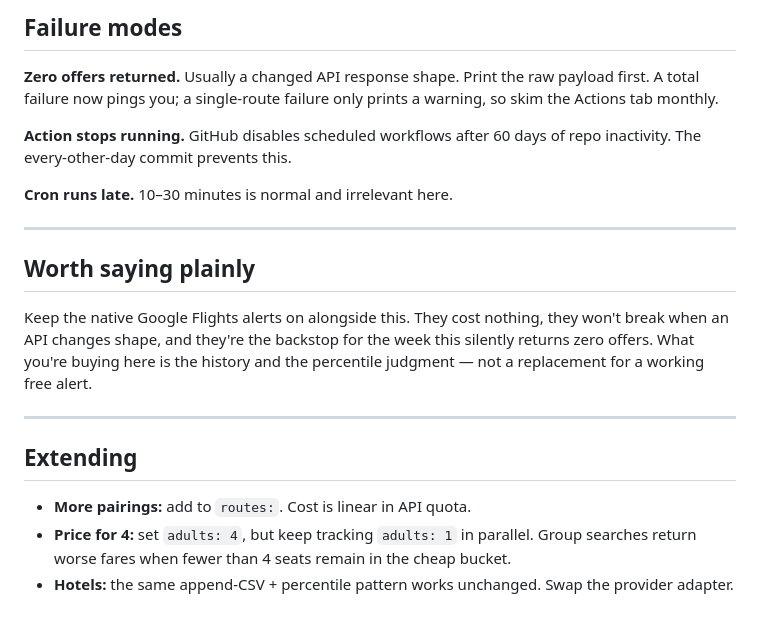
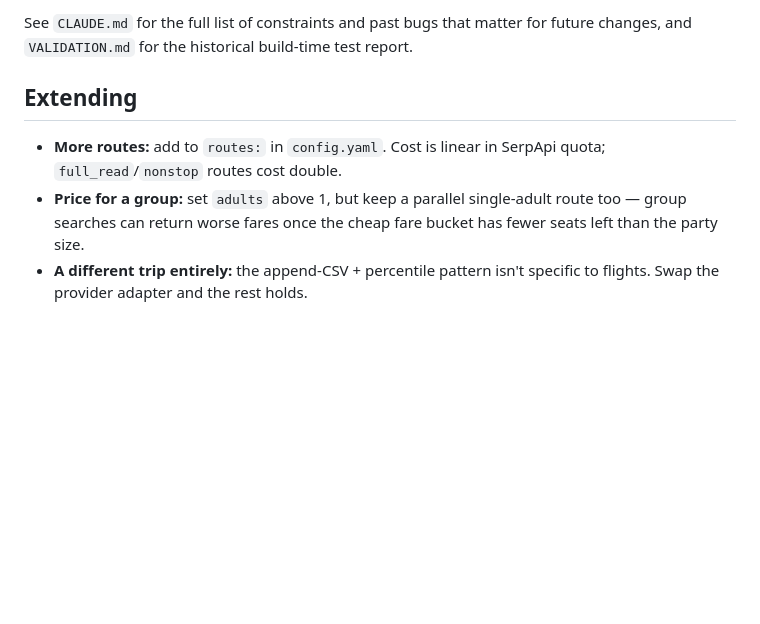
Before and after one commit to grinder11/flightwatch, a Markdown page: README.md, the part around one of its changes. GitHub-like rendering; blank space fills up the shorter version.

```diff
--- a/README.md
+++ b/README.md
@@ -166,30 +165,13 @@ Replace with your observed p20 after ~30 days.
-## Failure modes
-
-**Zero offers returned.** Usually a changed API response shape. Print the raw
-payload first. A total failure now pings you; a single-route failure only
-prints a warning, so skim the Actions tab monthly.
-
-**Action stops running.** GitHub disables scheduled workflows after 60 days of
-repo inactivity. The every-other-day commit prevents this.
-
-**Cron runs late.** 10–30 minutes is normal and irrelevant here.
-
----
-
-## Worth saying plainly
-
-Keep the native Google Flights alerts on alongside this. They cost nothing,
-they won't break when an API changes shape, and they're the backstop for the
-week this silently returns zero offers. What you're buying here is the history
-and the percentile judgment — not a replacement for a working free alert.
-
----
+See `CLAUDE.md` for the full list of constraints and past bugs that matter
+for future changes, and `VALIDATION.md` for the historical build-time test
+report.
 
 ## Extending
 
-- **More pairings:** add to `routes:`. Cost is linear in API quota.
-- **Price for 4:** set `adults: 4`, but keep tracking `adults: 1` in parallel.
-  Group searches return worse fares when fewer than 4 seats remain in the
-  cheap bucket.
-- **Hotels:** the same append-CSV + percentile pattern works unchanged. Swap
-  the provider adapter.
+- **More routes:** add to `routes:` in `config.yaml`. Cost is linear in
+  SerpApi quota; `full_read`/`nonstop` routes cost double.
+- **Price for a group:** set `adults` above 1, but keep a parallel
+  single-adult route too — group searches can return worse fares once the
+  cheap fare bucket has fewer seats left than the party size.
+- **A different trip entirely:** the append-CSV + percentile pattern isn't
+  specific to flights. Swap the provider adapter and the rest holds.
```
Also changed, not shown: other parts of README.md (+114 -115 lines).
